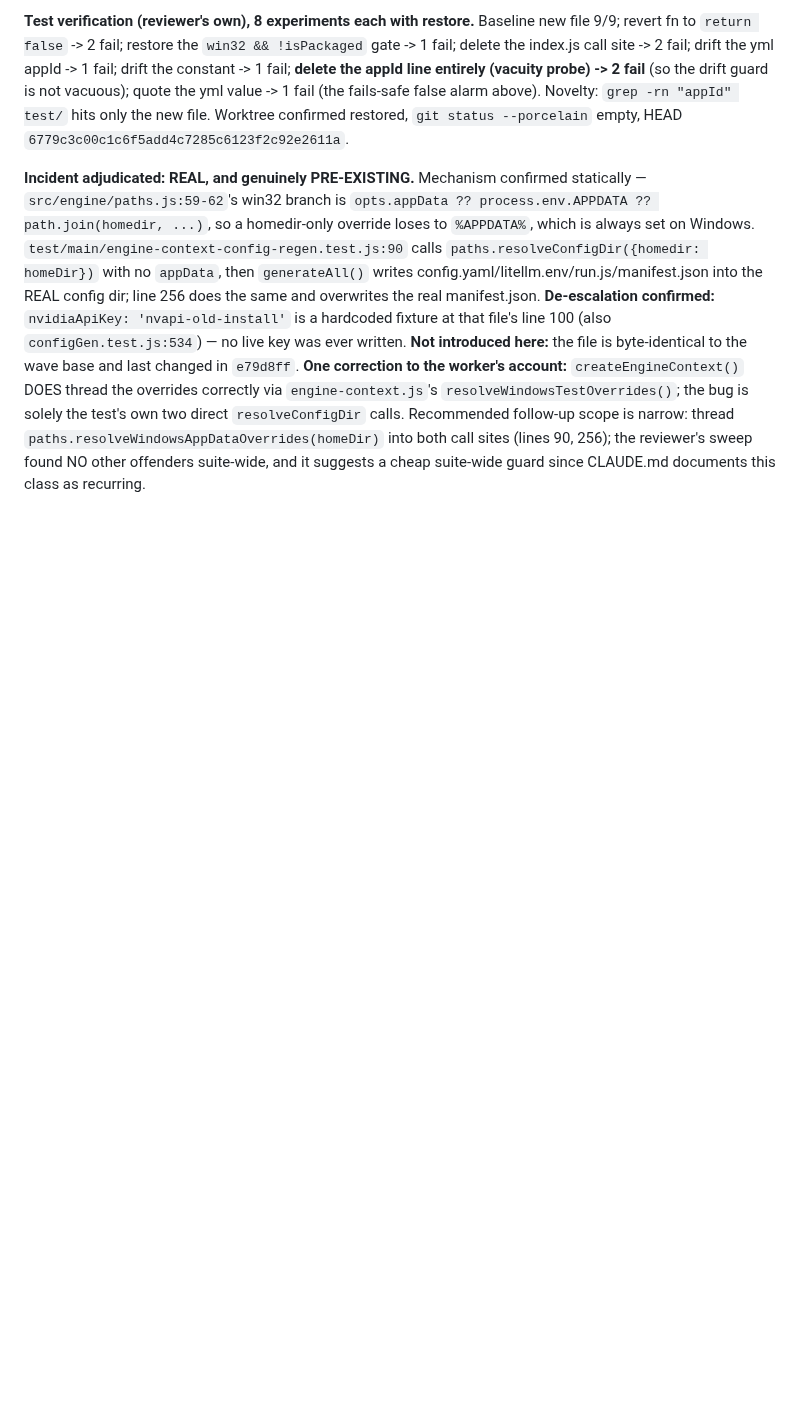
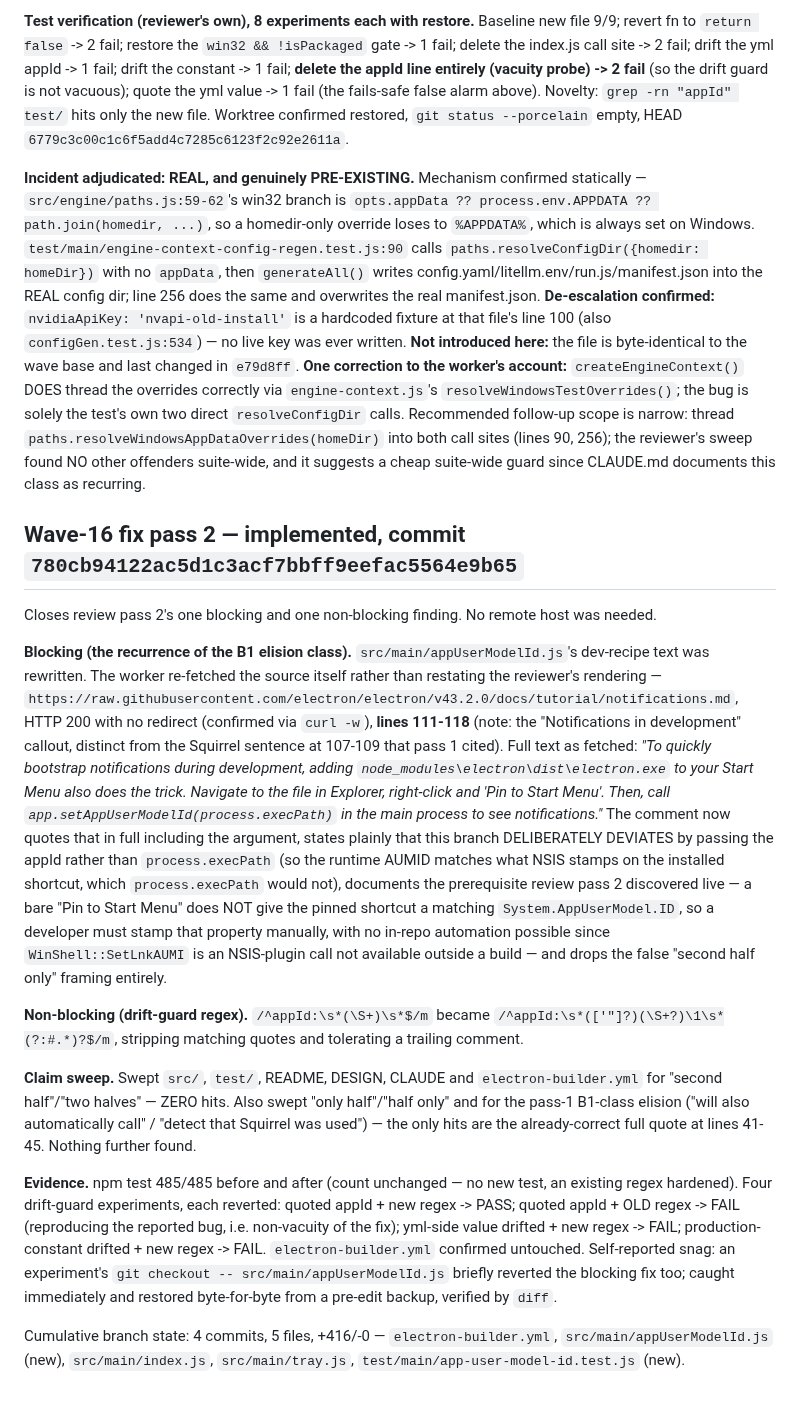
Before and after one commit to evolvconsulting/claude-conduit-app, a Markdown page: backlog/tasks/ncow-57 - Verify-and-fix-tray-notification-deliverability-on-Windows-and-Linux.md, the part around one of its changes. GitHub-like rendering; blank space fills up the shorter version.

Commit message:
chore(backlog): record NCOW-57 fix pass 2 evidence
Closes the recurrence of the doc-elision class: the dev-recipe quote now
includes process.execPath, the branch's deliberate deviation from it is stated
with its reason, and the pin-plus-AUMID-stamp prerequisite that review pass 2
found live is documented rather than left implicit.

Refs NCOW-57.

Co-Authored-By: Claude Opus 5 (1M context) <noreply@anthropic.com>

```diff
--- a/backlog/tasks/ncow-57 - Verify-and-fix-tray-notification-deliverability-on-Windows-and-Linux.md
+++ b/backlog/tasks/ncow-57 - Verify-and-fix-tray-notification-deliverability-on-Windows-and-Linux.md
@@ -403,4 +403,46 @@ account:** `createEngineContext()` DOES thread the overrides correctly via `engi
 calls. Recommended follow-up scope is narrow: thread `paths.resolveWindowsAppDataOverrides(homeDir)`
 into both call sites (lines 90, 256); the reviewer's sweep found NO other offenders suite-wide, and
 it suggests a cheap suite-wide guard since CLAUDE.md documents this class as recurring.
+
+## Wave-16 fix pass 2 — implemented, commit `780cb94122ac5d1c3acf7bbff9eefac5564e9b65`
+
+Closes review pass 2's one blocking and one non-blocking finding. No remote host was needed.
+
+**Blocking (the recurrence of the B1 elision class).** `src/main/appUserModelId.js`'s dev-recipe
+text was rewritten. The worker re-fetched the source itself rather than restating the reviewer's
+rendering — `https://raw.githubusercontent.com/electron/electron/v43.2.0/docs/tutorial/notifications.md`,
+HTTP 200 with no redirect (confirmed via `curl -w`), **lines 111-118** (note: the "Notifications in
+development" callout, distinct from the Squirrel sentence at 107-109 that pass 1 cited). Full text
+as fetched: *"To quickly bootstrap notifications during development, adding
+`node_modules\electron\dist\electron.exe` to your Start Menu also does the trick. Navigate to the
+file in Explorer, right-click and 'Pin to Start Menu'. Then, call
+`app.setAppUserModelId(process.execPath)` in the main process to see notifications."*
+The comment now quotes that in full including the argument, states plainly that this branch
+DELIBERATELY DEVIATES by passing the appId rather than `process.execPath` (so the runtime AUMID
+matches what NSIS stamps on the installed shortcut, which `process.execPath` would not), documents
+the prerequisite review pass 2 discovered live — a bare "Pin to Start Menu" does NOT give the
+pinned shortcut a matching `System.AppUserModel.ID`, so a developer must stamp that property
+manually, with no in-repo automation possible since `WinShell::SetLnkAUMI` is an NSIS-plugin call
+not available outside a build — and drops the false "second half only" framing entirely.
+
+**Non-blocking (drift-guard regex).** `/^appId:\s*(\S+)\s*$/m` became
+`/^appId:\s*(['"]?)(\S+?)\1\s*(?:#.*)?$/m`, stripping matching quotes and tolerating a trailing
+comment.
+
+**Claim sweep.** Swept `src/`, `test/`, README, DESIGN, CLAUDE and `electron-builder.yml` for
+"second half"/"two halves" — ZERO hits. Also swept "only half"/"half only" and for the pass-1
+B1-class elision ("will also automatically call" / "detect that Squirrel was used") — the only hits
+are the already-correct full quote at lines 41-45. Nothing further found.
+
+**Evidence.** npm test 485/485 before and after (count unchanged — no new test, an existing regex
+hardened). Four drift-guard experiments, each reverted: quoted appId + new regex -> PASS; quoted
+appId + OLD regex -> FAIL (reproducing the reported bug, i.e. non-vacuity of the fix); yml-side
+value drifted + new regex -> FAIL; production-constant drifted + new regex -> FAIL.
+`electron-builder.yml` confirmed untouched. Self-reported snag: an experiment's
+`git checkout -- src/main/appUserModelId.js` briefly reverted the blocking fix too; caught
+immediately and restored byte-for-byte from a pre-edit backup, verified by `diff`.
+
+Cumulative branch state: 4 commits, 5 files, +416/-0 — `electron-builder.yml`,
+`src/main/appUserModelId.js` (new), `src/main/index.js`, `src/main/tray.js`,
+`test/main/app-user-model-id.test.js` (new).
 <!-- SECTION:NOTES:END -->
```
Also changed, not shown: other parts of backlog/tasks/ncow-57 - Verify-and-fix-tray-notification-deliverability-on-Windows-and-Linux.md (+1 -1 lines).
